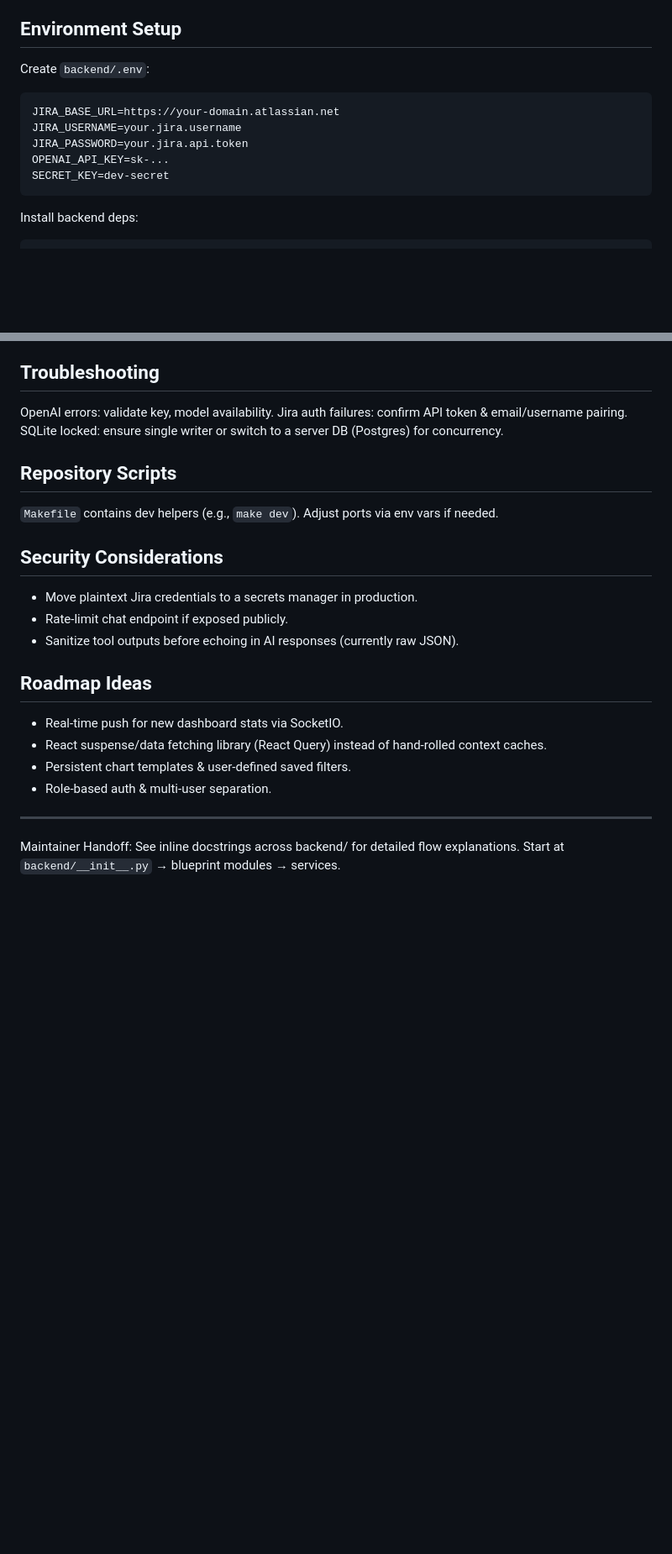
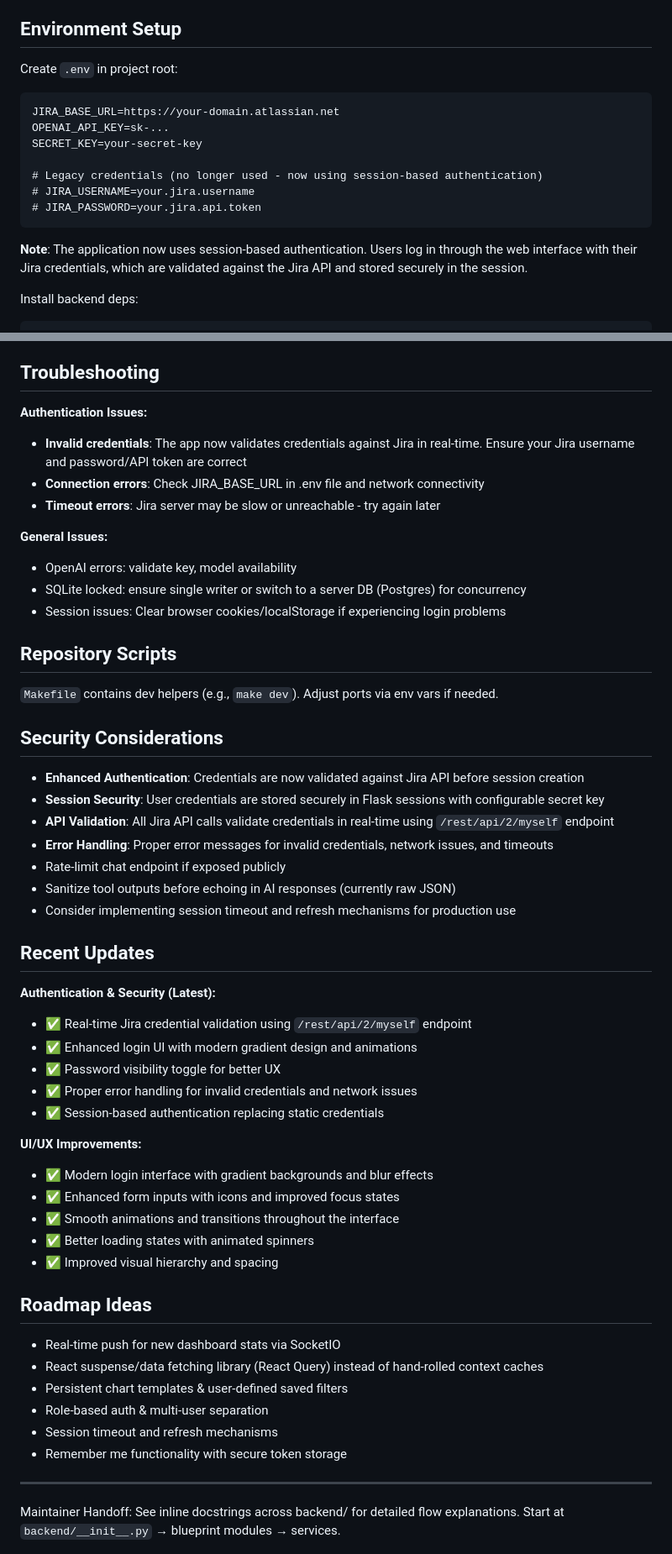
Before and after one commit to Aybis/maya_tone_dashboard-1, a Markdown page: README.md, 2 parts joined by grey strips. Shown: that part at 84% size. GitHub-like rendering; blank space fills up the shorter version.

Commit message:
[UPDATE] Update readme

````diff
--- a/README.md
+++ b/README.md
@@ -34,14 +34,18 @@ Direct dashboard/aggregation bypasses LLM entirely for speed.
 
 ## Environment Setup
 
-Create `backend/.env`:
+Create `.env` in project root:
 ```
 JIRA_BASE_URL=https://your-domain.atlassian.net
-JIRA_USERNAME=your.jira.username
-JIRA_PASSWORD=your.jira.api.token
 OPENAI_API_KEY=sk-...
-SECRET_KEY=dev-secret
+SECRET_KEY=your-secret-key
+
+# Legacy credentials (no longer used - now using session-based authentication)
+# JIRA_USERNAME=your.jira.username
+# JIRA_PASSWORD=your.jira.api.token
 ```
+
+**Note**: The application now uses session-based authentication. Users log in through the web interface with their Jira credentials, which are validated against the Jira API and stored securely in the session.
 
 Install backend deps:
 ```bash
@@ -136,23 +161,52 @@ Add socket events:
 - Integration: chat ask flow with mocked OpenAI.
 
 ## Troubleshooting
-OpenAI errors: validate key, model availability.
-Jira auth failures: confirm API token & email/username pairing.
-SQLite locked: ensure single writer or switch to a server DB (Postgres) for concurrency.
+
+**Authentication Issues:**
+- **Invalid credentials**: The app now validates credentials against Jira in real-time. Ensure your Jira username and password/API token are correct
+- **Connection errors**: Check JIRA_BASE_URL in .env file and network connectivity
+- **Timeout errors**: Jira server may be slow or unreachable - try again later
+
+**General Issues:**
+- OpenAI errors: validate key, model availability
+- SQLite locked: ensure single writer or switch to a server DB (Postgres) for concurrency
+- Session issues: Clear browser cookies/localStorage if experiencing login problems
 
 ## Repository Scripts
 `Makefile` contains dev helpers (e.g., `make dev`). Adjust ports via env vars if needed.
 
 ## Security Considerations
-- Move plaintext Jira credentials to a secrets manager in production.
-- Rate-limit chat endpoint if exposed publicly.
-- Sanitize tool outputs before echoing in AI responses (currently raw JSON).
+- **Enhanced Authentication**: Credentials are now validated against Jira API before session creation
+- **Session Security**: User credentials are stored securely in Flask sessions with configurable secret key
+- **API Validation**: All Jira API calls validate credentials in real-time using `/rest/api/2/myself` endpoint
+- **Error Handling**: Proper error messages for invalid credentials, network issues, and timeouts
+- Rate-limit chat endpoint if exposed publicly
+- Sanitize tool outputs before echoing in AI responses (currently raw JSON)
+- Consider implementing session timeout and refresh mechanisms for production use
+
+## Recent Updates
+
+**Authentication & Security (Latest):**
+- ✅ Real-time Jira credential validation using `/rest/api/2/myself` endpoint
+- ✅ Enhanced login UI with modern gradient design and animations
+- ✅ Password visibility toggle for better UX
+- ✅ Proper error handling for invalid credentials and network issues
+- ✅ Session-based authentication replacing static credentials
+
+**UI/UX Improvements:**
+- ✅ Modern login interface with gradient backgrounds and blur effects
+- ✅ Enhanced form inputs with icons and improved focus states
+- ✅ Smooth animations and transitions throughout the interface
+- ✅ Better loading states with animated spinners
+- ✅ Improved visual hierarchy and spacing
 
 ## Roadmap Ideas
-- Real-time push for new dashboard stats via SocketIO.
-- React suspense/data fetching library (React Query) instead of hand-rolled context caches.
-- Persistent chart templates & user-defined saved filters.
-- Role-based auth & multi-user separation.
+- Real-time push for new dashboard stats via SocketIO
+- React suspense/data fetching library (React Query) instead of hand-rolled context caches
+- Persistent chart templates & user-defined saved filters
+- Role-based auth & multi-user separation
+- Session timeout and refresh mechanisms
+- Remember me functionality with secure token storage
 
 ---
 Maintainer Handoff: See inline docstrings across backend/ for detailed flow explanations. Start at `backend/__init__.py` → blueprint modules → services.
````
Also changed, not shown: other parts of README.md (+38 -17 lines).
